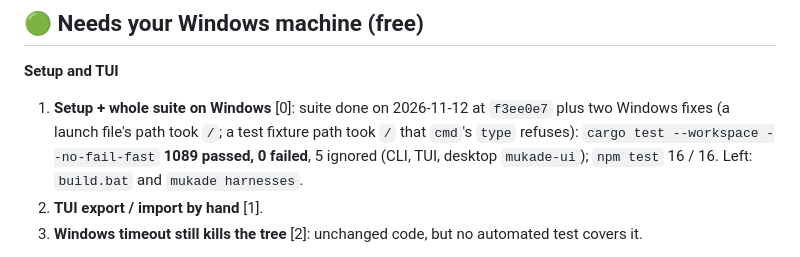
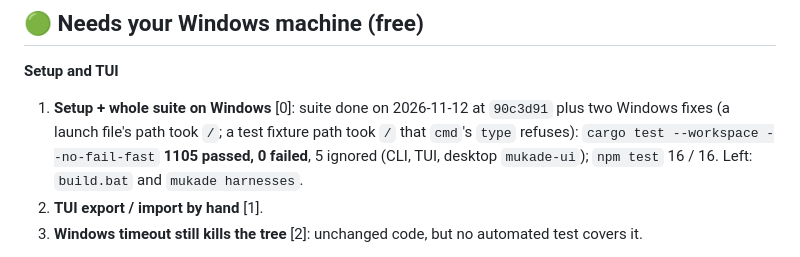
Before and after one commit to acaprino/mukade, a Markdown page: next.md, the part around the change. Rendered like a GitHub page.

Commit message:
docs: the Windows suite count at the merged head
Co-Authored-By: Claude Opus 5.5 <noreply@anthropic.com>

```diff
--- a/next.md
+++ b/next.md
@@ -45,9 +45,9 @@ Records: [Linux](docs/verification/linux-2026-11-11.md) ·
 
 **Setup and TUI**
 
-1. **Setup + whole suite on Windows** [0]: suite done on 2026-11-12 at `f3ee0e7` plus two Windows
+1. **Setup + whole suite on Windows** [0]: suite done on 2026-11-12 at `90c3d91` plus two Windows
    fixes (a launch file's path took `/`; a test fixture path took `/` that `cmd`'s `type` refuses):
-   `cargo test --workspace --no-fail-fast` **1089 passed, 0 failed**, 5 ignored (CLI, TUI, desktop
+   `cargo test --workspace --no-fail-fast` **1105 passed, 0 failed**, 5 ignored (CLI, TUI, desktop
    `mukade-ui`); `npm test` 16 / 16. Left: `build.bat` and `mukade harnesses`.
 2. **TUI export / import by hand** [1].
 3. **Windows timeout still kills the tree** [2]: unchanged code, but no automated test covers it.
```
Also changed, not shown: docs/verification/windows-checklist.md (+1 -1 lines).
